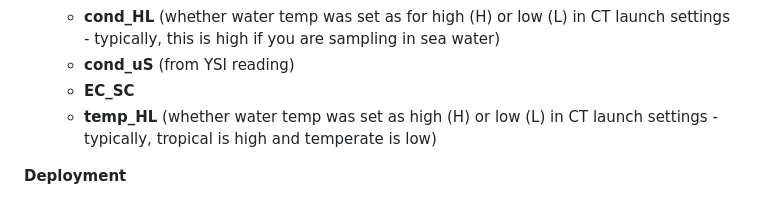
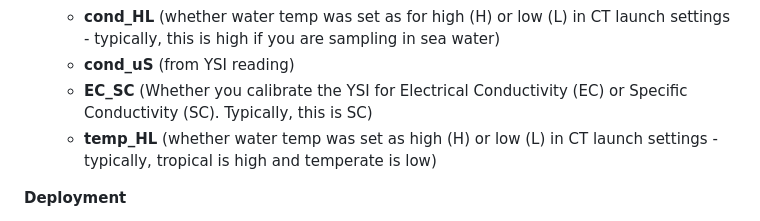
Before and after one commit to SilbigerLab/Protocols, a Markdown page: Probe_and_Logger_Protocols/HOBO_CT_Loggers/CT_Logger_SOP.md, the part around the change. GitHub-like rendering.

Commit message:
CT calibration protocol updates

```diff
--- a/Probe_and_Logger_Protocols/HOBO_CT_Loggers/CT_Logger_SOP.md
+++ b/Probe_and_Logger_Protocols/HOBO_CT_Loggers/CT_Logger_SOP.md
@@ -60,7 +60,7 @@ Aim to do a two-point calibration with this method (IE, do this once before you
 	  * **time_out** (time the calibration ended)
 	  * **cond_HL** (whether water temp was set as for high (H) or low (L) in CT launch settings - typically, this is high if you are sampling in sea water)
 	  * **cond_uS** (from YSI reading)
-	  * **EC_SC**
+	  * **EC_SC** (Whether you calibrate the YSI for Electrical Conductivity (EC) or Specific Conductivity (SC). Typically, this is SC)
 	  * **temp_HL** (whether water temp was set as high (H) or low (L) in CT launch settings - typically, tropical is high and temperate is low)
 
 <a name=Deployment></a> **Deployment**
```
